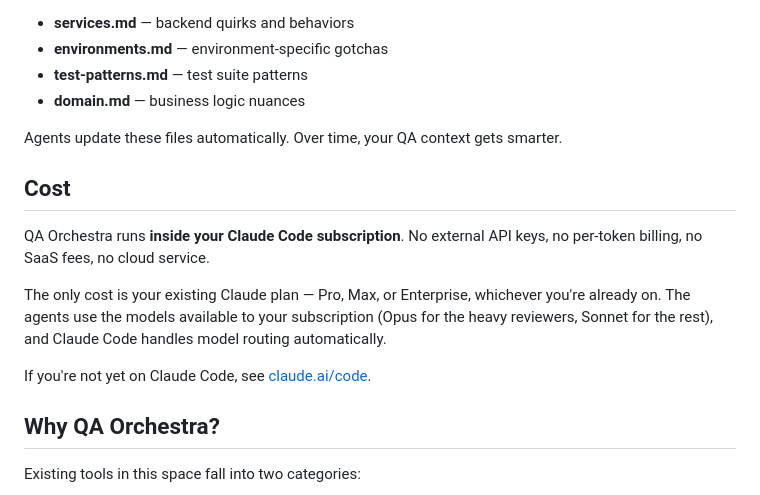
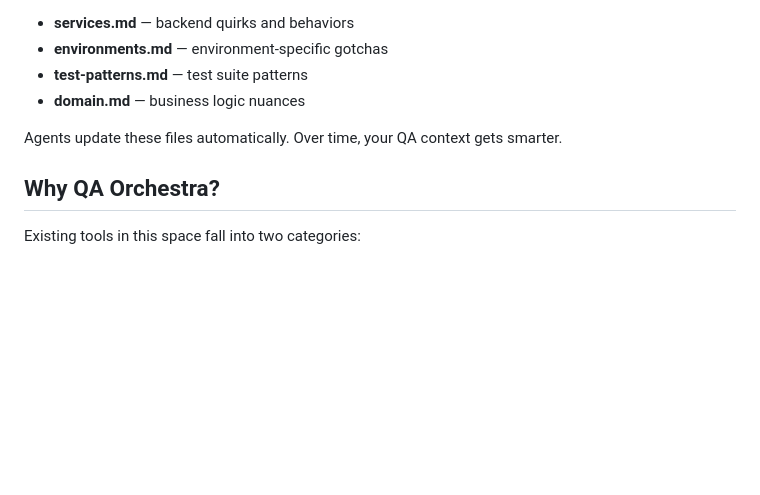
Before and after one commit to Anasss/qa-orchestra, a Markdown page: README.md, the part around the change. Drawn GitHub-style; blank space fills up the shorter version.

Commit message:
docs(README): remove the Cost section
People using Claude Code are on a subscription, not per-token billing.
A Cost section on an open-source tool that runs inside their existing
subscription only creates confusion. Removed entirely — if someone
wants to know how Claude Code is priced, they'll look at Anthropic's
site, not ours.

Co-Authored-By: Claude Opus 4.6 (1M context) <noreply@anthropic.com>

```diff
--- a/README.md
+++ b/README.md
@@ -284,14 +284,6 @@ Configure in `.mcp.json`. Tokens go in `.mcp.local.json` (gitignored).
 
 Agents update these files automatically. Over time, your QA context gets smarter.
 
-## Cost
-
-QA Orchestra runs **inside your Claude Code subscription**. No external API keys, no per-token billing, no SaaS fees, no cloud service.
-
-The only cost is your existing Claude plan — Pro, Max, or Enterprise, whichever you're already on. The agents use the models available to your subscription (Opus for the heavy reviewers, Sonnet for the rest), and Claude Code handles model routing automatically.
-
-If you're not yet on Claude Code, see [claude.ai/code](https://claude.ai/code).
-
 ## Why QA Orchestra?
 
 Existing tools in this space fall into two categories:
```
